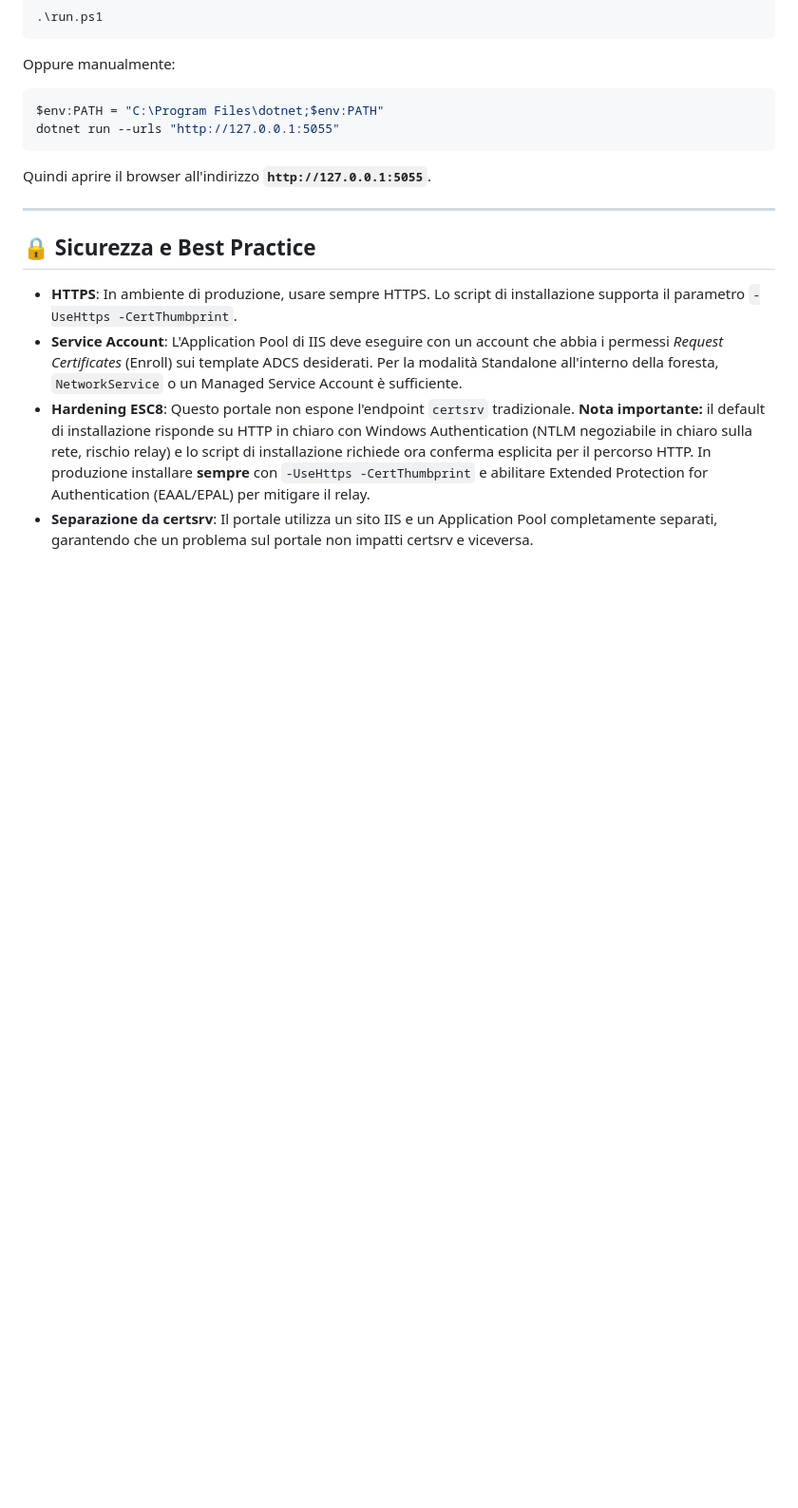
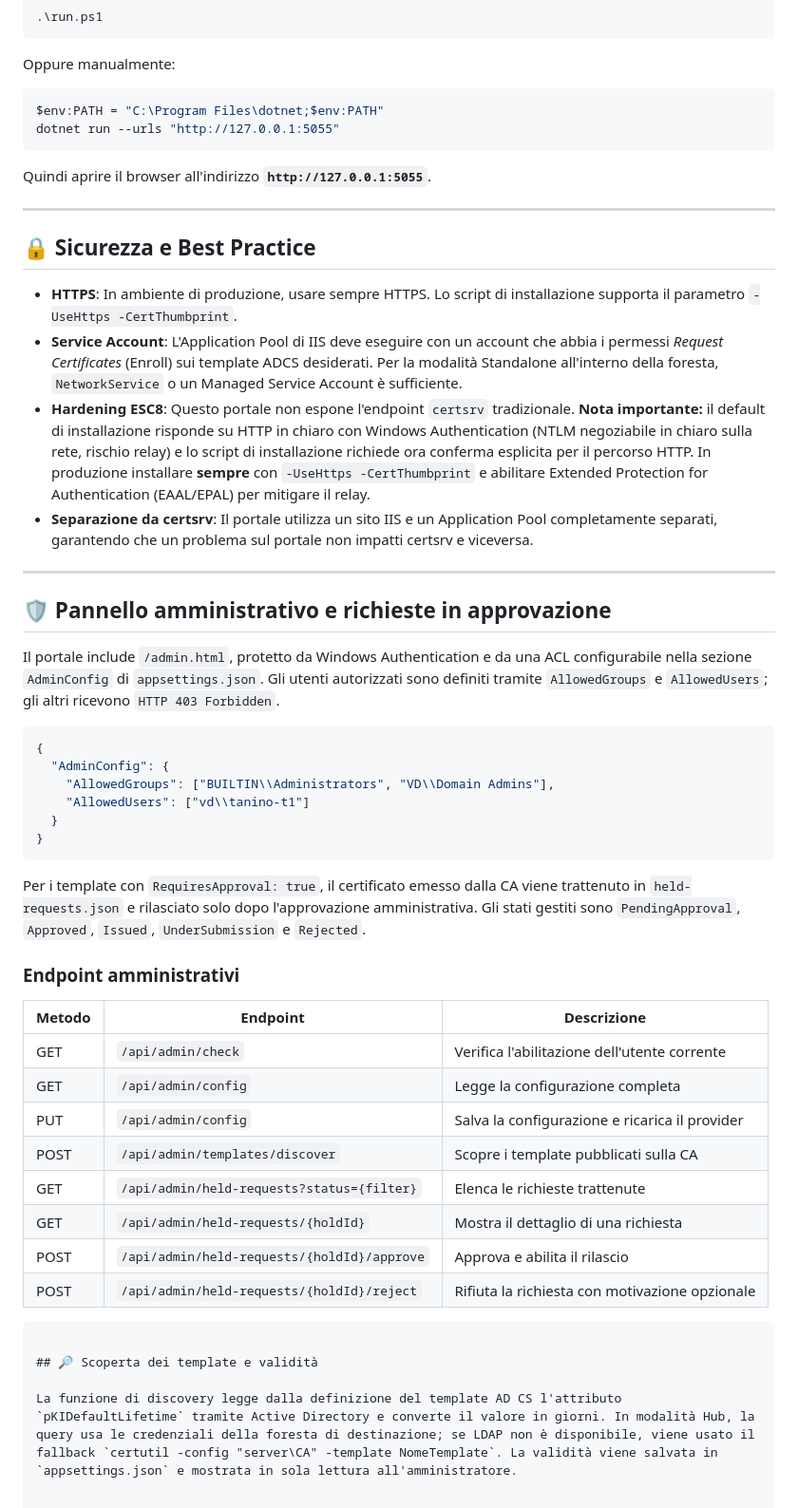
Before and after one commit to alessandrotanino-blip/PKIWebPortal, a Markdown page: README.it.md, the part around one of its changes. Shown at 95% size. Drawn GitHub-style; blank space fills up the shorter version.

````diff
--- a/README.it.md
+++ b/README.it.md
@@ -255,3 +260,39 @@ Quindi aprire il browser all'indirizzo **`http://127.0.0.1:5055`**.
 - **Service Account**: L'Application Pool di IIS deve eseguire con un account che abbia i permessi *Request Certificates* (Enroll) sui template ADCS desiderati. Per la modalità Standalone all'interno della foresta, `NetworkService` o un Managed Service Account è sufficiente.
 - **Hardening ESC8**: Questo portale non espone l'endpoint `certsrv` tradizionale. **Nota importante:** il default di installazione risponde su HTTP in chiaro con Windows Authentication (NTLM negoziabile in chiaro sulla rete, rischio relay) e lo script di installazione richiede ora conferma esplicita per il percorso HTTP. In produzione installare **sempre** con `-UseHttps -CertThumbprint` e abilitare Extended Protection for Authentication (EAAL/EPAL) per mitigare il relay.
 - **Separazione da certsrv**: Il portale utilizza un sito IIS e un Application Pool completamente separati, garantendo che un problema sul portale non impatti certsrv e viceversa.
+
+
+---
+
+## 🛡️ Pannello amministrativo e richieste in approvazione
+
+Il portale include `/admin.html`, protetto da Windows Authentication e da una ACL configurabile nella sezione `AdminConfig` di `appsettings.json`. Gli utenti autorizzati sono definiti tramite `AllowedGroups` e `AllowedUsers`; gli altri ricevono `HTTP 403 Forbidden`.
+
+```json
+{
+  "AdminConfig": {
+    "AllowedGroups": ["BUILTIN\\Administrators", "VD\\Domain Admins"],
+    "AllowedUsers": ["vd\\tanino-t1"]
+  }
+}
+```
+
+Per i template con `RequiresApproval: true`, il certificato emesso dalla CA viene trattenuto in `held-requests.json` e rilasciato solo dopo l'approvazione amministrativa. Gli stati gestiti sono `PendingApproval`, `Approved`, `Issued`, `UnderSubmission` e `Rejected`.
+
+### Endpoint amministrativi
+
+| Metodo | Endpoint | Descrizione |
+|---|---|---|
+| GET | `/api/admin/check` | Verifica l'abilitazione dell'utente corrente |
+| GET | `/api/admin/config` | Legge la configurazione completa |
+| PUT | `/api/admin/config` | Salva la configurazione e ricarica il provider |
+| POST | `/api/admin/templates/discover` | Scopre i template pubblicati sulla CA |
+| GET | `/api/admin/held-requests?status={filter}` | Elenca le richieste trattenute |
+| GET | `/api/admin/held-requests/{holdId}` | Mostra il dettaglio di una richiesta |
+| POST | `/api/admin/held-requests/{holdId}/approve` | Approva e abilita il rilascio |
+| POST | `/api/admin/held-requests/{holdId}/reject` | Rifiuta la richiesta con motivazione opzionale |
+```
+
+## 🔎 Scoperta dei template e validità
+
+La funzione di discovery legge dalla definizione del template AD CS l'attributo `pKIDefaultLifetime` tramite Active Directory e converte il valore in giorni. In modalità Hub, la query usa le credenziali della foresta di destinazione; se LDAP non è disponibile, viene usato il fallback `certutil -config "server\CA" -template NomeTemplate`. La validità viene salvata in `appsettings.json` e mostrata in sola lettura all'amministratore.
````
Also changed, not shown: other parts of README.it.md (+6 -1 lines), README.md (+6 -1 lines).
